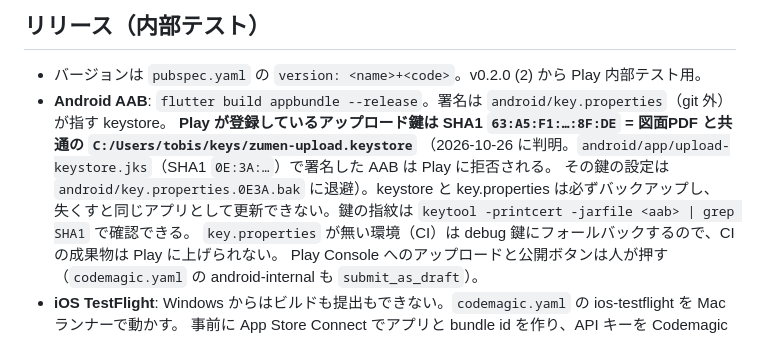
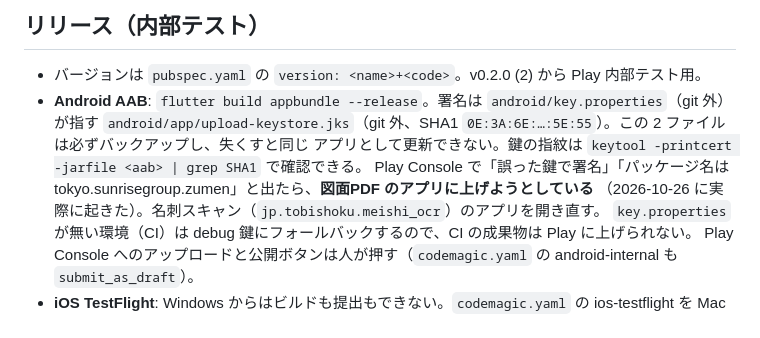
Before and after one commit to masanobu7423/meishi_ocr, a Markdown page: README.md, the part around the change. GitHub-like rendering.

Commit message:
Docs: the key mismatch was an upload to the wrong Play app (zumen); signing stays on upload-keystore.jks
Co-Authored-By: Claude Fable 5.1 <noreply@anthropic.com>

```diff
--- a/README.md
+++ b/README.md
@@ -79,11 +79,11 @@ adb pull /sdcard/Android/data/jp.tobishoku.meishi_ocr/files/golden ./pulled
 ## リリース（内部テスト）
 
 - バージョンは `pubspec.yaml` の `version: <name>+<code>`。v0.2.0 (2) から Play 内部テスト用。
-- **Android AAB**: `flutter build appbundle --release`。署名は `android/key.properties`（git 外）が指す keystore。
-  **Play が登録しているアップロード鍵は SHA1 `63:A5:F1:…:8F:DE` = 図面PDF と共通の `C:/Users/tobis/keys/zumen-upload.keystore`**
-  （2026-10-26 に判明。`android/app/upload-keystore.jks`（SHA1 `0E:3A:…`）で署名した AAB は Play に拒否される。
-  その鍵の設定は `android/key.properties.0E3A.bak` に退避）。keystore と key.properties は必ずバックアップし、
-  失くすと同じアプリとして更新できない。鍵の指紋は `keytool -printcert -jarfile <aab> | grep SHA1` で確認できる。
+- **Android AAB**: `flutter build appbundle --release`。署名は `android/key.properties`（git 外）が指す
+  `android/app/upload-keystore.jks`（git 外、SHA1 `0E:3A:6E:…:5E:55`）。この 2 ファイルは必ずバックアップし、失くすと同じ
+  アプリとして更新できない。鍵の指紋は `keytool -printcert -jarfile <aab> | grep SHA1` で確認できる。
+  Play Console で「誤った鍵で署名」「パッケージ名は tokyo.sunrisegroup.zumen」と出たら、**図面PDF のアプリに上げようとしている**
+  （2026-10-26 に実際に起きた）。名刺スキャン（`jp.tobishoku.meishi_ocr`）のアプリを開き直す。
   `key.properties` が無い環境（CI）は debug 鍵にフォールバックするので、CI の成果物は Play に上げられない。
   Play Console へのアップロードと公開ボタンは人が押す（`codemagic.yaml` の android-internal も `submit_as_draft`）。
 - **iOS TestFlight**: Windows からはビルドも提出もできない。`codemagic.yaml` の ios-testflight を Mac ランナーで動かす。
```
Also changed, not shown: docs/releases/v0.2.9.md (+1 -1 lines).
